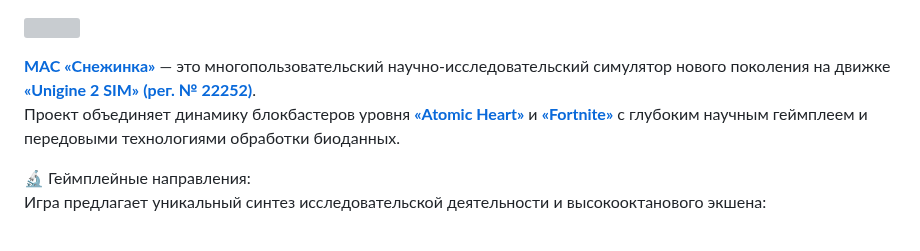
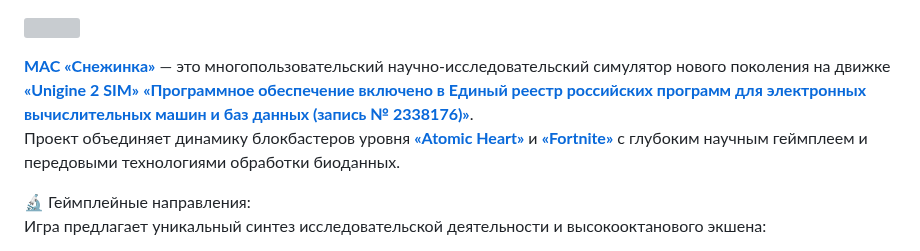
Before and after one commit to qfoldit/qfoldit.github.io, a Markdown page: README.md, the part around the change. Rendered like a GitHub page; grey boxes are pictures that could not be loaded.

```diff
--- a/README.md
+++ b/README.md
@@ -38,7 +38,7 @@
 
 ![](https://qfoldit.github.io/img/posters/atomvk.jpg)
 
-<a href="https://arctic-mipt.com/" target="blank">**МАС «Снежинка»**</a> — это многопользовательский научно-исследовательский симулятор нового поколения на движке <a href="https://unigine.com/products/sim/advantages/" target="blank">**«Unigine 2 SIM»**</a> <a href="https://reestr.digital.gov.ru/reestr/2338176/" target="blank" style="color: #3C6CE7;">**(рег. № 22252)**</a>. <br> Проект объединяет динамику блокбастеров уровня <a href="https://arctic-mipt.com/" target="blank">**«Atomic Heart»**</a> и <a href="https://arctic-mipt.com/" target="blank">**«Fortnite»**</a> с глубоким научным геймплеем и передовыми технологиями обработки биоданных.
+<a href="https://arctic-mipt.com/" target="blank">**МАС «Снежинка»**</a> — это многопользовательский научно-исследовательский симулятор нового поколения на движке <a href="https://unigine.com/products/sim/advantages/" target="blank">**«Unigine 2 SIM»**</a> <a href="https://reestr.digital.gov.ru/reestr/2338176/" target="blank" style="color: #3C6CE7;">**«Программное обеспечение включено в Единый реестр российских программ для электронных вычислительных машин и баз данных (запись № 2338176)»**</a>. <br> Проект объединяет динамику блокбастеров уровня <a href="https://arctic-mipt.com/" target="blank">**«Atomic Heart»**</a> и <a href="https://arctic-mipt.com/" target="blank">**«Fortnite»**</a> с глубоким научным геймплеем и передовыми технологиями обработки биоданных.
 
 🔬 Геймплейные направления: <br>
 Игра предлагает уникальный синтез исследовательской деятельности и высокооктанового экшена:
```
